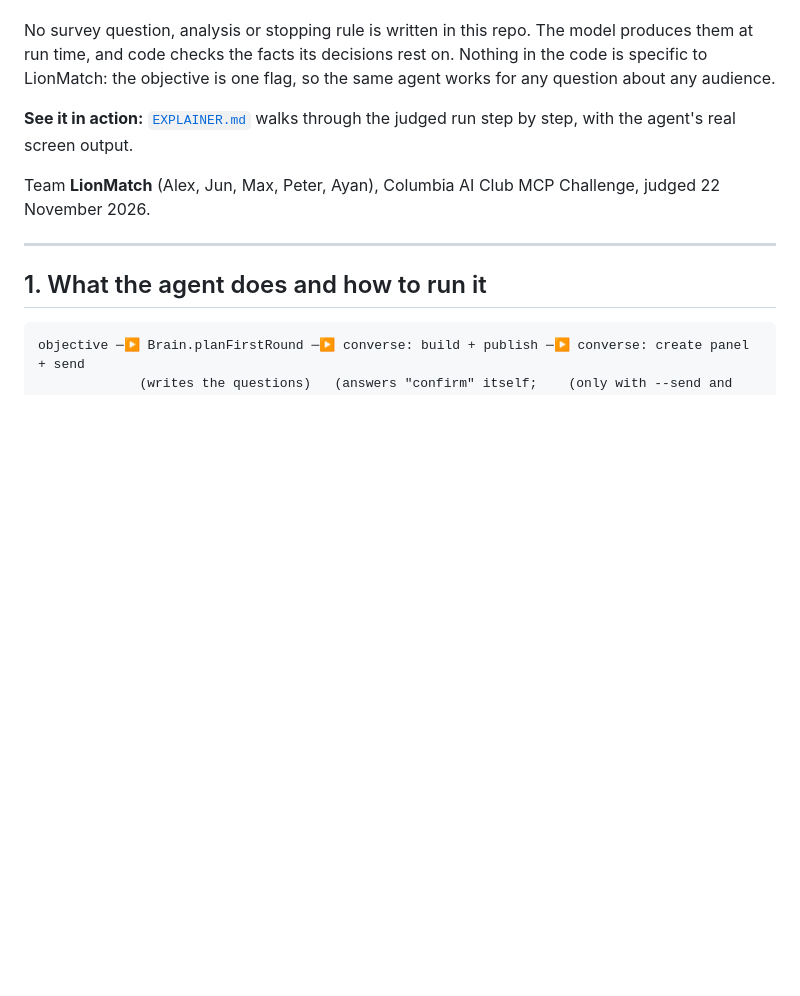
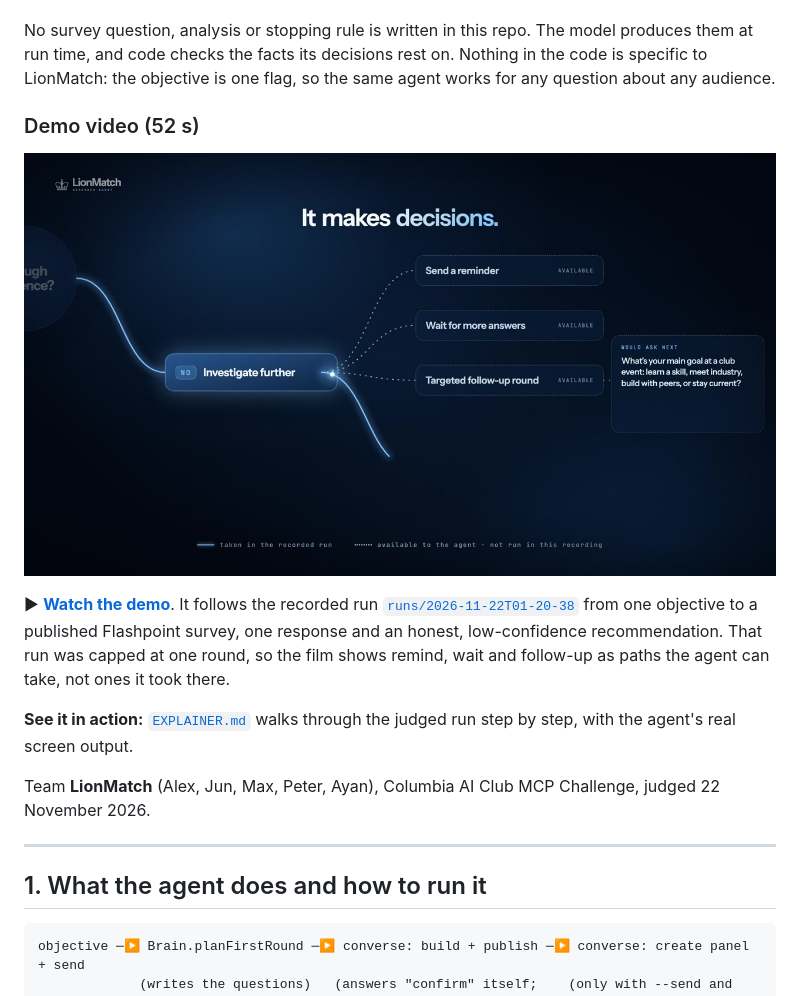
Before and after one commit to junhorkan/lionmatch-research-agent, a Markdown page: README.md, the part around the change. GitHub-like rendering; pictures changed too: media/lionmatch-agent-demo-poster.jpg (added); blank space fills up the shorter version.

Commit message:
Add the 52-second demo video to the README
The film follows the recorded run runs/2026-11-22T01-20-38. The README
shows a poster frame that links to the MP4, which GitHub plays in the
file view.

```diff
--- a/README.md
+++ b/README.md
@@ -18,6 +18,16 @@ and sends that to the same people. Then it commits to a recommendation.
 No survey question, analysis or stopping rule is written in this repo. The model produces them at
 run time, and code checks the facts its decisions rest on. Nothing in the code is specific to
 LionMatch: the objective is one flag, so the same agent works for any question about any audience.
+
+### Demo video (52 s)
+
+[![LionMatch Research Agent demo video: the agent decides there is not enough evidence and reports honestly](media/lionmatch-agent-demo-poster.jpg)](media/lionmatch-agent-demo.mp4)
+
+▶ [**Watch the demo**](media/lionmatch-agent-demo.mp4). It follows the recorded run
+[`runs/2026-11-22T01-20-38`](runs/2026-11-22T01-20-38/RUN.md) from one objective to a published
+Flashpoint survey, one response and an honest, low-confidence recommendation. That run was capped at
+one round, so the film shows remind, wait and follow-up as paths the agent can take, not ones it took
+there.
 
 **See it in action:** [`EXPLAINER.md`](EXPLAINER.md) walks through the judged run step by step,
 with the agent's real screen output.
```
Also changed, not shown: 1 other file.
